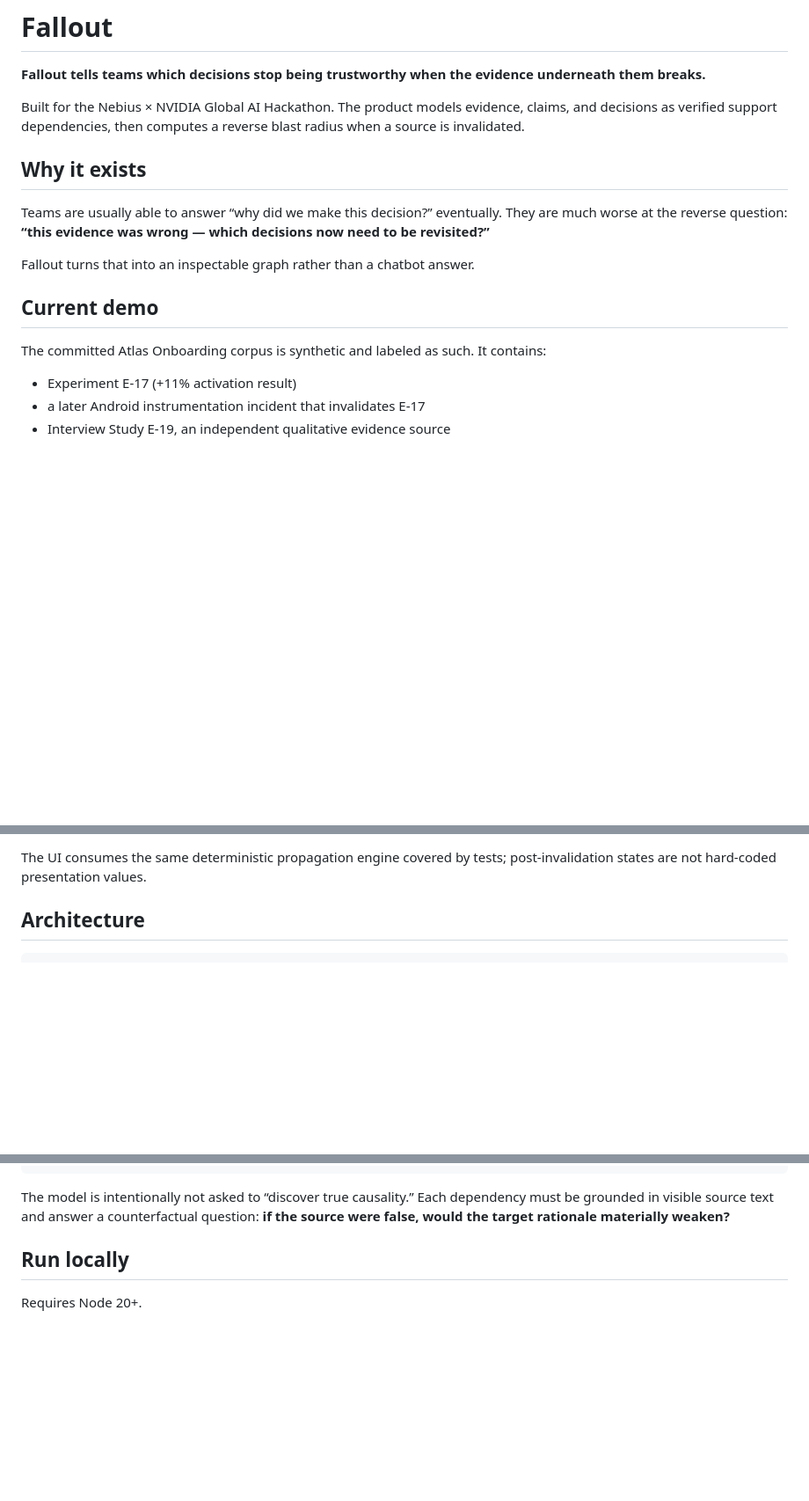
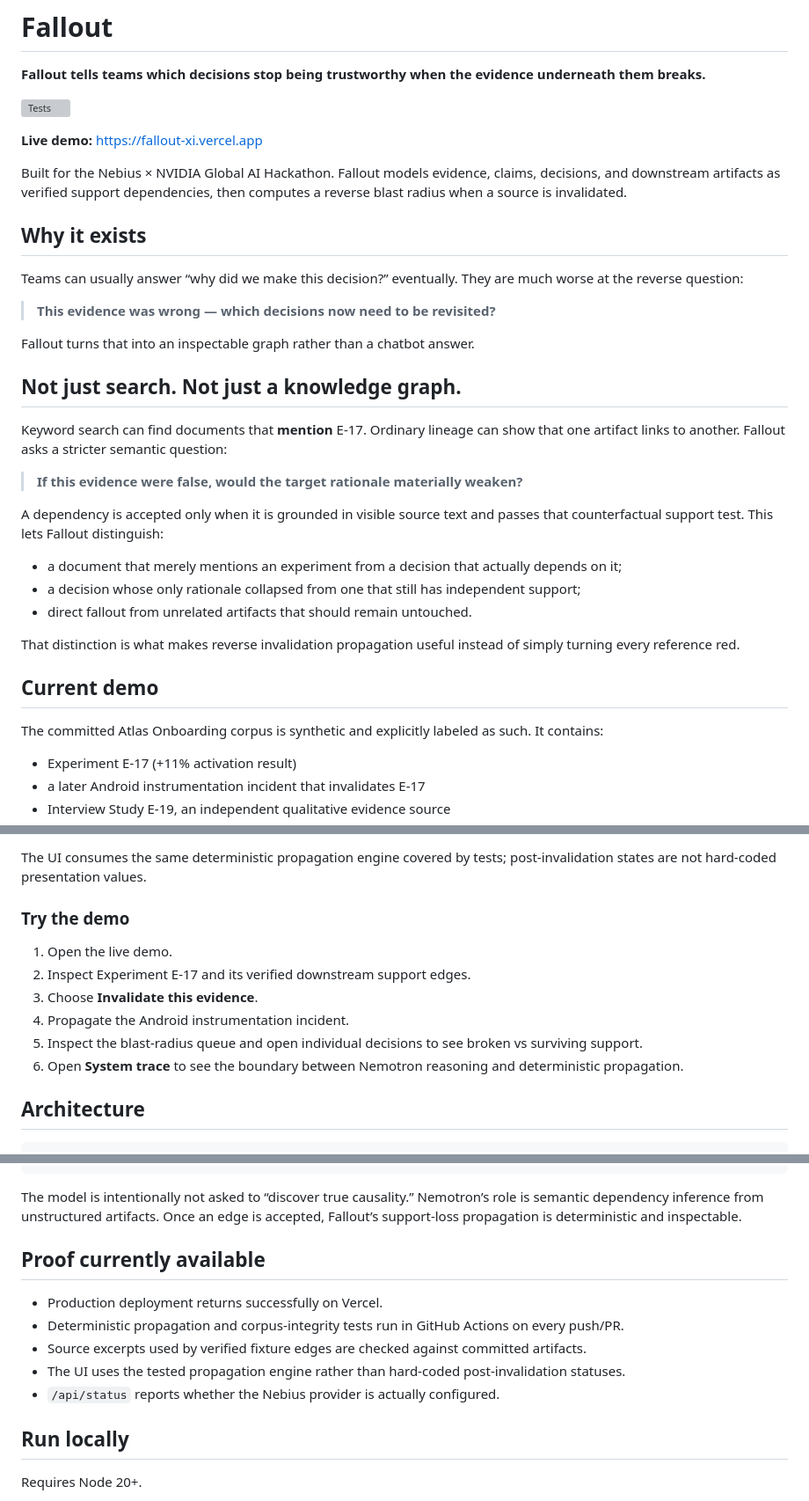
Before and after one commit to ShalyX/fallout, a Markdown page: README.md, 3 parts joined by grey strips. Shown at 88% size. Drawn GitHub-style; blank space fills up the shorter version; grey boxes are pictures that could not be loaded.

Commit message:
Clarify Fallout differentiation and add live demo

````diff
--- a/README.md
+++ b/README.md
@@ -2,17 +2,37 @@
 
 **Fallout tells teams which decisions stop being trustworthy when the evidence underneath them breaks.**
 
-Built for the Nebius × NVIDIA Global AI Hackathon. The product models evidence, claims, and decisions as verified support dependencies, then computes a reverse blast radius when a source is invalidated.
+[![Tests](https://github.com/ShalyX/fallout/actions/workflows/test.yml/badge.svg)](https://github.com/ShalyX/fallout/actions/workflows/test.yml)
+
+**Live demo:** https://fallout-xi.vercel.app
+
+Built for the Nebius × NVIDIA Global AI Hackathon. Fallout models evidence, claims, decisions, and downstream artifacts as verified support dependencies, then computes a reverse blast radius when a source is invalidated.
 
 ## Why it exists
 
-Teams are usually able to answer “why did we make this decision?” eventually. They are much worse at the reverse question: **“this evidence was wrong — which decisions now need to be revisited?”**
+Teams can usually answer “why did we make this decision?” eventually. They are much worse at the reverse question:
+
+> **This evidence was wrong — which decisions now need to be revisited?**
 
 Fallout turns that into an inspectable graph rather than a chatbot answer.
 
+## Not just search. Not just a knowledge graph.
+
+Keyword search can find documents that **mention** E-17. Ordinary lineage can show that one artifact links to another. Fallout asks a stricter semantic question:
+
+> **If this evidence were false, would the target rationale materially weaken?**
+
+A dependency is accepted only when it is grounded in visible source text and passes that counterfactual support test. This lets Fallout distinguish:
+
+- a document that merely mentions an experiment from a decision that actually depends on it;
+- a decision whose only rationale collapsed from one that still has independent support;
+- direct fallout from unrelated artifacts that should remain untouched.
+
+That distinction is what makes reverse invalidation propagation useful instead of simply turning every reference red.
+
 ## Current demo
 
-The committed Atlas Onboarding corpus is synthetic and labeled as such. It contains:
+The committed Atlas Onboarding corpus is synthetic and explicitly labeled as such. It contains:
 
 - Experiment E-17 (+11% activation result)
 - a later Android instrumentation incident that invalidates E-17
@@ -29,6 +49,15 @@ Invalidating E-17 produces a deliberately differentiated result:
 - **Progressive profile setup → Still Supported**
 
 The UI consumes the same deterministic propagation engine covered by tests; post-invalidation states are not hard-coded presentation values.
+
+### Try the demo
+
+1. Open the live demo.
+2. Inspect Experiment E-17 and its verified downstream support edges.
+3. Choose **Invalidate this evidence**.
+4. Propagate the Android instrumentation incident.
+5. Inspect the blast-radius queue and open individual decisions to see broken vs surviving support.
+6. Open **System trace** to see the boundary between Nemotron reasoning and deterministic propagation.
 
 ## Architecture
 
@@ -48,7 +77,15 @@ deterministic invalidation propagation
 targeted re-review queue + explanations
 ```
 
-The model is intentionally not asked to “discover true causality.” Each dependency must be grounded in visible source text and answer a counterfactual question: **if the source were false, would the target rationale materially weaken?**
+The model is intentionally not asked to “discover true causality.” Nemotron’s role is semantic dependency inference from unstructured artifacts. Once an edge is accepted, Fallout’s support-loss propagation is deterministic and inspectable.
+
+## Proof currently available
+
+- Production deployment returns successfully on Vercel.
+- Deterministic propagation and corpus-integrity tests run in GitHub Actions on every push/PR.
+- Source excerpts used by verified fixture edges are checked against committed artifacts.
+- The UI uses the tested propagation engine rather than hard-coded post-invalidation statuses.
+- `/api/status` reports whether the Nebius provider is actually configured.
 
 ## Run locally
 
````
Also changed, not shown: other parts of README.md (+3 -3 lines).
